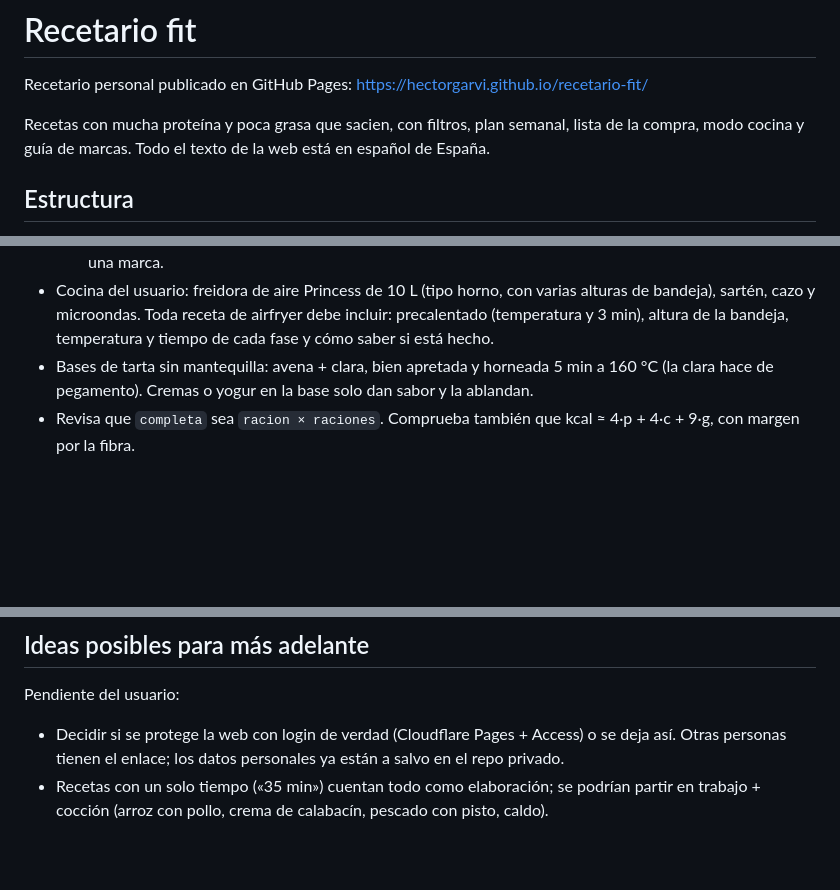
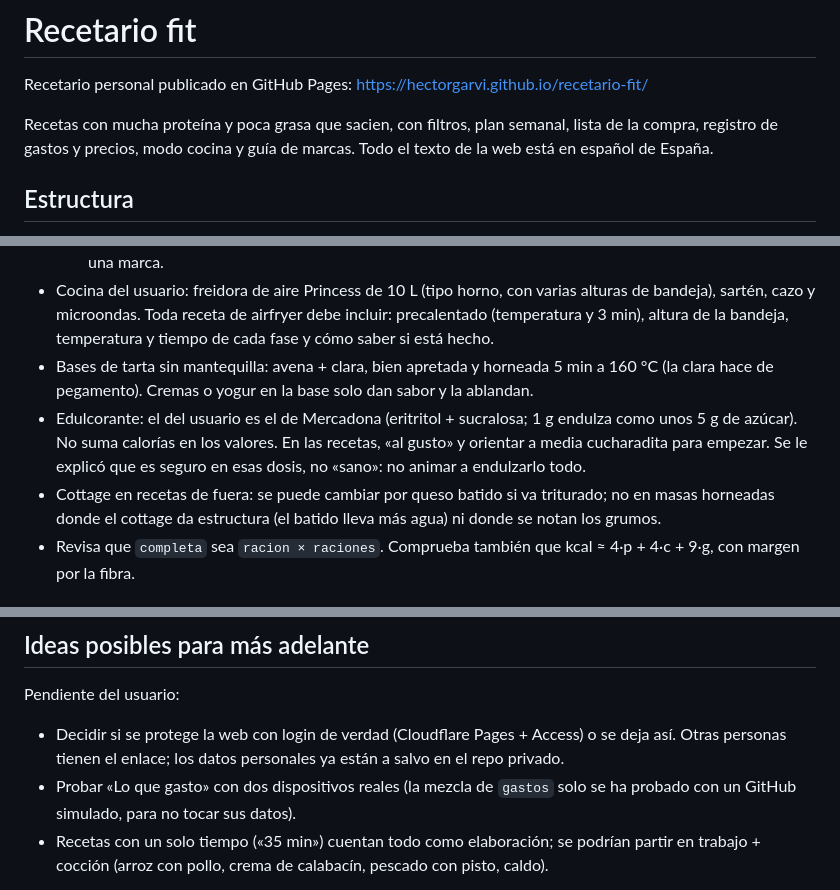
Before and after one commit to hectorgarvi/recetario-fit, a Markdown page: CLAUDE.md, 3 parts joined by grey strips. Rendered like a GitHub page; blank space fills up the shorter version.

Commit message:
docs: contexto de gastos, edulcorante y cottage
Co-Authored-By: Claude Opus 5.5 (1M context) <noreply@anthropic.com>
Claude-Session: https://claude.ai/code/session_01VV7EoDn9DsPkb7Zt4KnXnM

```diff
--- a/CLAUDE.md
+++ b/CLAUDE.md
@@ -2,7 +2,7 @@
 
 Recetario personal publicado en GitHub Pages: https://hectorgarvi.github.io/recetario-fit/
 
-Recetas con mucha proteína y poca grasa que sacien, con filtros, plan semanal, lista de la compra, modo cocina y guía de marcas. Todo el texto de la web está en español de España.
+Recetas con mucha proteína y poca grasa que sacien, con filtros, plan semanal, lista de la compra, registro de gastos y precios, modo cocina y guía de marcas. Todo el texto de la web está en español de España.
 
 ## Estructura
 
@@ -49,6 +49,8 @@ Recetas con mucha proteína y poca grasa que sacien, con filtros, plan semanal,
   - Si no hay un producto verificable, deja `productos: []` y explica el criterio en el texto. Nunca inventes una marca.
 - Cocina del usuario: freidora de aire Princess de 10 L (tipo horno, con varias alturas de bandeja), sartén, cazo y microondas. Toda receta de airfryer debe incluir: precalentado (temperatura y 3 min), altura de la bandeja, temperatura y tiempo de cada fase y cómo saber si está hecho.
 - Bases de tarta sin mantequilla: avena + clara, bien apretada y horneada 5 min a 160 °C (la clara hace de pegamento). Cremas o yogur en la base solo dan sabor y la ablandan.
+- Edulcorante: el del usuario es el de Mercadona (eritritol + sucralosa; 1 g endulza como unos 5 g de azúcar). No suma calorías en los valores. En las recetas, «al gusto» y orientar a media cucharadita para empezar. Se le explicó que es seguro en esas dosis, no «sano»: no animar a endulzarlo todo.
+- Cottage en recetas de fuera: se puede cambiar por queso batido si va triturado; no en masas horneadas donde el cottage da estructura (el batido lleva más agua) ni donde se notan los grumos.
 - Revisa que `completa` sea `racion × raciones`. Comprueba también que kcal ≈ 4·p + 4·c + 9·g, con margen por la fibra.
 
 ## Comprobación antes de publicar
@@ -159,6 +161,7 @@ Su perfil (datos, objetivos, gustos) está en `perfil.md` del repo privado. Lée
 
 Pendiente del usuario:
 - Decidir si se protege la web con login de verdad (Cloudflare Pages + Access) o se deja así. Otras personas tienen el enlace; los datos personales ya están a salvo en el repo privado.
+- Probar «Lo que gasto» con dos dispositivos reales (la mezcla de `gastos` solo se ha probado con un GitHub simulado, para no tocar sus datos).
 - Recetas con un solo tiempo («35 min») cuentan todo como elaboración; se podrían partir en trabajo + cocción (arroz con pollo, crema de calabacín, pescado con pisto, caldo).
 
 
```
